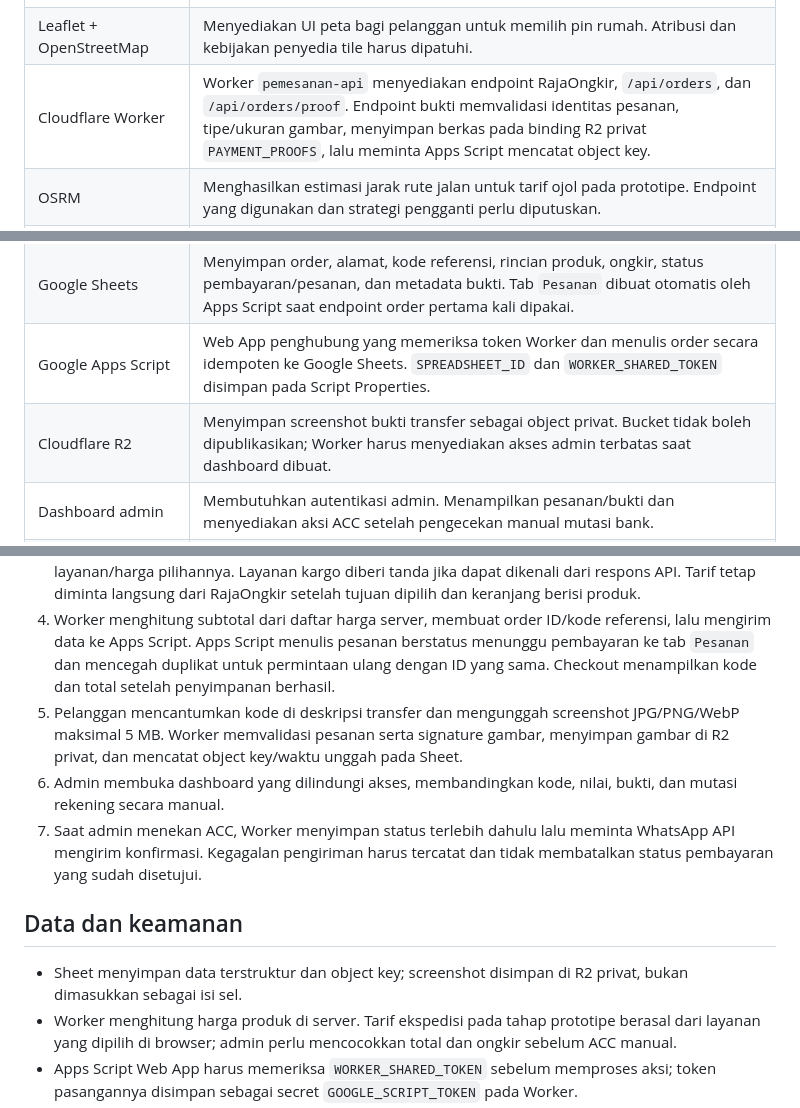
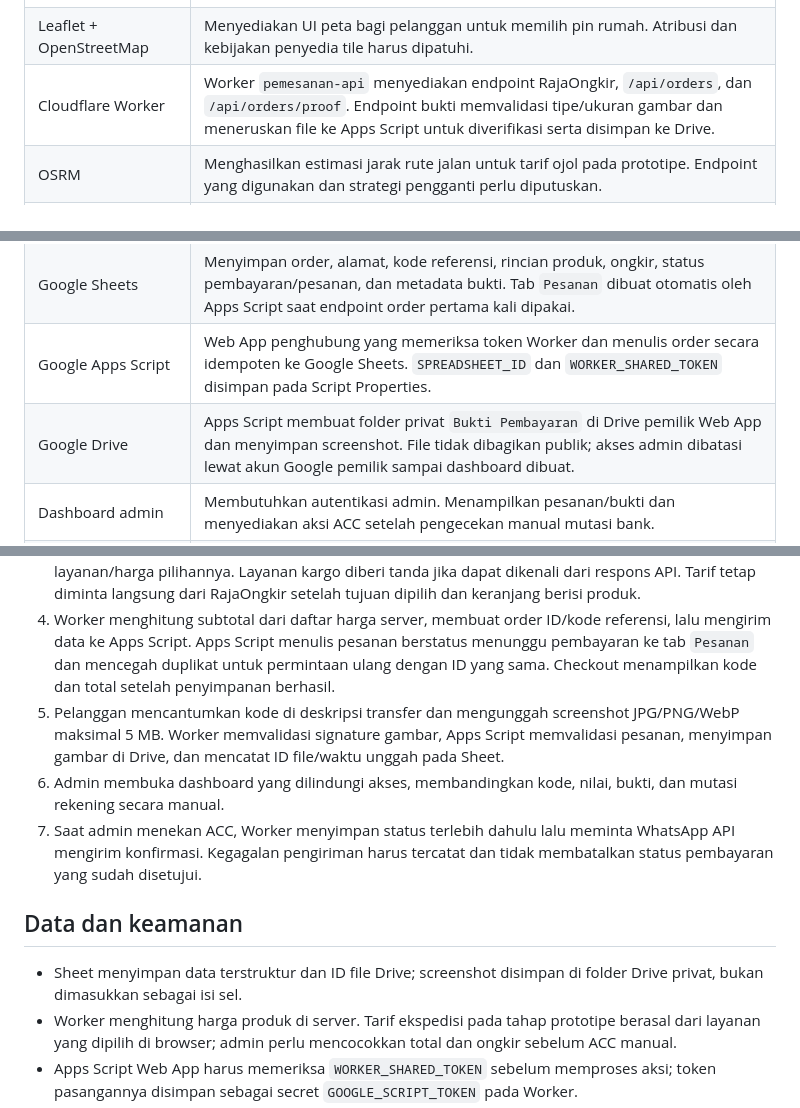
Before and after one commit to ajielt7/ajielt7.github.io, a Markdown page: pemesanan/docs/architecture.md, 3 parts joined by grey strips. Drawn GitHub-style.

Commit message:
Sync ordering project files

```diff
--- a/pemesanan/docs/architecture.md
+++ b/pemesanan/docs/architecture.md
@@ -27,12 +27,12 @@ flowchart LR
 | Unsplash | Sumber foto sementara untuk visual frontend; gunakan URL/aset yang sesuai ketentuan Unsplash. |
 | Font Awesome CDN | Menyediakan ikon frontend. Versi dan URL CDN dipilih saat implementasi. |
 | Leaflet + OpenStreetMap | Menyediakan UI peta bagi pelanggan untuk memilih pin rumah. Atribusi dan kebijakan penyedia tile harus dipatuhi. |
-| Cloudflare Worker | Worker `pemesanan-api` menyediakan endpoint RajaOngkir, `/api/orders`, dan `/api/orders/proof`. Endpoint bukti memvalidasi identitas pesanan, tipe/ukuran gambar, menyimpan berkas pada binding R2 privat `PAYMENT_PROOFS`, lalu meminta Apps Script mencatat object key. |
+| Cloudflare Worker | Worker `pemesanan-api` menyediakan endpoint RajaOngkir, `/api/orders`, dan `/api/orders/proof`. Endpoint bukti memvalidasi tipe/ukuran gambar dan meneruskan file ke Apps Script untuk diverifikasi serta disimpan ke Drive. |
 | OSRM | Menghasilkan estimasi jarak rute jalan untuk tarif ojol pada prototipe. Endpoint yang digunakan dan strategi pengganti perlu diputuskan. |
 | RajaOngkir | Worker memakai API Shipping Cost V2 untuk mencari tujuan dan meminta tarif beberapa ekspedisi sekaligus. Hasil pencarian tujuan di-cache sebagai respons JSON pada Workers Cache selama 30 hari; tarif tetap dihitung langsung. Bobot item saat ini contoh 500 gram. |
 | Google Sheets | Menyimpan order, alamat, kode referensi, rincian produk, ongkir, status pembayaran/pesanan, dan metadata bukti. Tab `Pesanan` dibuat otomatis oleh Apps Script saat endpoint order pertama kali dipakai. |
 | Google Apps Script | Web App penghubung yang memeriksa token Worker dan menulis order secara idempoten ke Google Sheets. `SPREADSHEET_ID` dan `WORKER_SHARED_TOKEN` disimpan pada Script Properties. |
-| Cloudflare R2 | Menyimpan screenshot bukti transfer sebagai object privat. Bucket tidak boleh dipublikasikan; Worker harus menyediakan akses admin terbatas saat dashboard dibuat. |
+| Google Drive | Apps Script membuat folder privat `Bukti Pembayaran` di Drive pemilik Web App dan menyimpan screenshot. File tidak dibagikan publik; akses admin dibatasi lewat akun Google pemilik sampai dashboard dibuat. |
 | Dashboard admin | Membutuhkan autentikasi admin. Menampilkan pesanan/bukti dan menyediakan aksi ACC setelah pengecekan manual mutasi bank. |
 | WhatsApp Business Platform/API | Mengirim notifikasi setelah admin ACC. Kredensial dan biaya pesan menjadi dependency yang perlu dipastikan. |
 
@@ -42,13 +42,13 @@ flowchart LR
 2. Frontend meminta hasil pencarian tujuan dari Worker. Pada cache miss Worker menghubungi RajaOngkir memakai secret API key di Cloudflare; hasilnya disimpan sebagai JSON di Workers Cache agar pencarian serupa berikutnya dapat memakai cache.
 3. Setelah lokasi dipilih dan keranjang berisi produk, frontend meminta estimasi ongkir otomatis. Worker menggunakan ID asal Cimekar yang dicatat di `data/rajaongkir-reference.json`, menghitung berat prototipe 500 gram per item, dan meminta tarif beberapa ekspedisi sekaligus. Checkout menampilkan satu dropdown dengan kurir termurah terpilih. Saat dibuka, dropdown menampilkan maksimal dua alternatif reguler dan satu kurir dengan kargo jika tersedia; opsi lain berada di bagian “Kurir lainnya”. Setelah pelanggan memilih kurir, daftar layanan dan harga kurir itu tampil dari yang termurah. Setelah memilih layanan, daftar harga menutup dan dropdown utama menampilkan kurir beserta layanan/harga pilihannya. Layanan kargo diberi tanda jika dapat dikenali dari respons API. Tarif tetap diminta langsung dari RajaOngkir setelah tujuan dipilih dan keranjang berisi produk.
 4. Worker menghitung subtotal dari daftar harga server, membuat order ID/kode referensi, lalu mengirim data ke Apps Script. Apps Script menulis pesanan berstatus menunggu pembayaran ke tab `Pesanan` dan mencegah duplikat untuk permintaan ulang dengan ID yang sama. Checkout menampilkan kode dan total setelah penyimpanan berhasil.
-5. Pelanggan mencantumkan kode di deskripsi transfer dan mengunggah screenshot JPG/PNG/WebP maksimal 5 MB. Worker memvalidasi pesanan serta signature gambar, menyimpan gambar di R2 privat, dan mencatat object key/waktu unggah pada Sheet.
+5. Pelanggan mencantumkan kode di deskripsi transfer dan mengunggah screenshot JPG/PNG/WebP maksimal 5 MB. Worker memvalidasi signature gambar, Apps Script memvalidasi pesanan, menyimpan gambar di Drive, dan mencatat ID file/waktu unggah pada Sheet.
 6. Admin membuka dashboard yang dilindungi akses, membandingkan kode, nilai, bukti, dan mutasi rekening secara manual.
 7. Saat admin menekan ACC, Worker menyimpan status terlebih dahulu lalu meminta WhatsApp API mengirim konfirmasi. Kegagalan pengiriman harus tercatat dan tidak membatalkan status pembayaran yang sudah disetujui.
 
 ## Data dan keamanan
 
-- Sheet menyimpan data terstruktur dan object key; screenshot disimpan di R2 privat, bukan dimasukkan sebagai isi sel.
+- Sheet menyimpan data terstruktur dan ID file Drive; screenshot disimpan di folder Drive privat, bukan dimasukkan sebagai isi sel.
 - Worker menghitung harga produk di server. Tarif ekspedisi pada tahap prototipe berasal dari layanan yang dipilih di browser; admin perlu mencocokkan total dan ongkir sebelum ACC manual.
 - Apps Script Web App harus memeriksa `WORKER_SHARED_TOKEN` sebelum memproses aksi; token pasangannya disimpan sebagai secret `GOOGLE_SCRIPT_TOKEN` pada Worker.
 - API key OSRM jika layanan yang dipilih memerlukan key, RajaOngkir, akses Google, dan WhatsApp disimpan sebagai secret di Cloudflare, bukan pada JavaScript publik.
```
Also changed, not shown: other parts of pemesanan/docs/architecture.md (+2 -2 lines).
